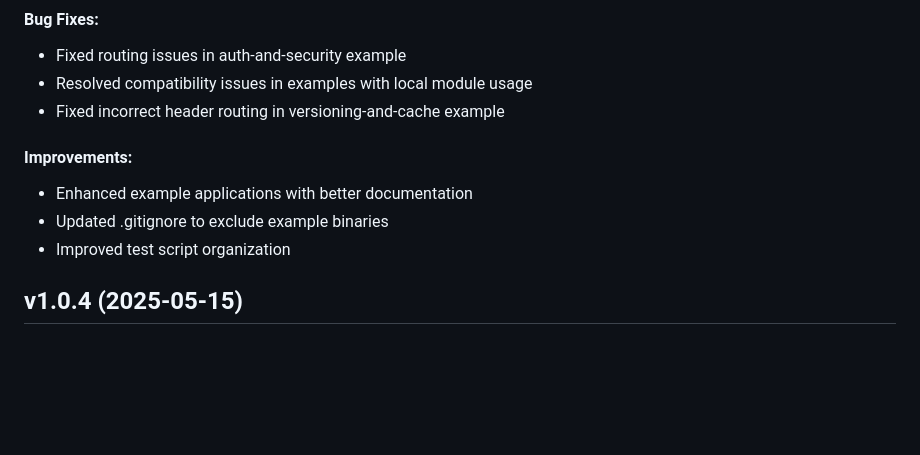
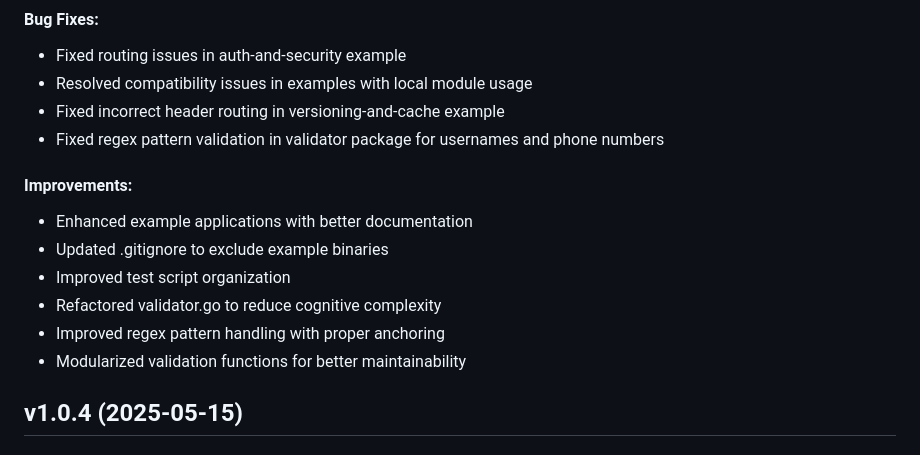
Before and after one commit to lamboktulussimamora/gra, a Markdown page: CHANGELOG.md, the part around the change. GitHub-like rendering; blank space fills up the shorter version.

```diff
--- a/CHANGELOG.md
+++ b/CHANGELOG.md
@@ -8,11 +8,15 @@
 - Fixed routing issues in auth-and-security example
 - Resolved compatibility issues in examples with local module usage
 - Fixed incorrect header routing in versioning-and-cache example
+- Fixed regex pattern validation in validator package for usernames and phone numbers
 
 #### Improvements:
 - Enhanced example applications with better documentation
 - Updated .gitignore to exclude example binaries
 - Improved test script organization
+- Refactored validator.go to reduce cognitive complexity
+- Improved regex pattern handling with proper anchoring
+- Modularized validation functions for better maintainability
 
 ## v1.0.4 (2025-05-15)
 
```
Also changed, not shown: ENHANCEMENT_SUMMARY.md (+16 -0 lines).
